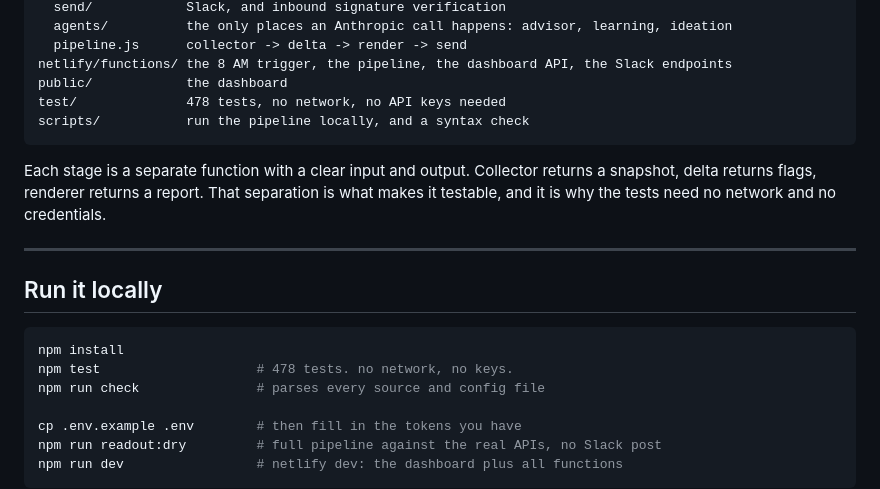
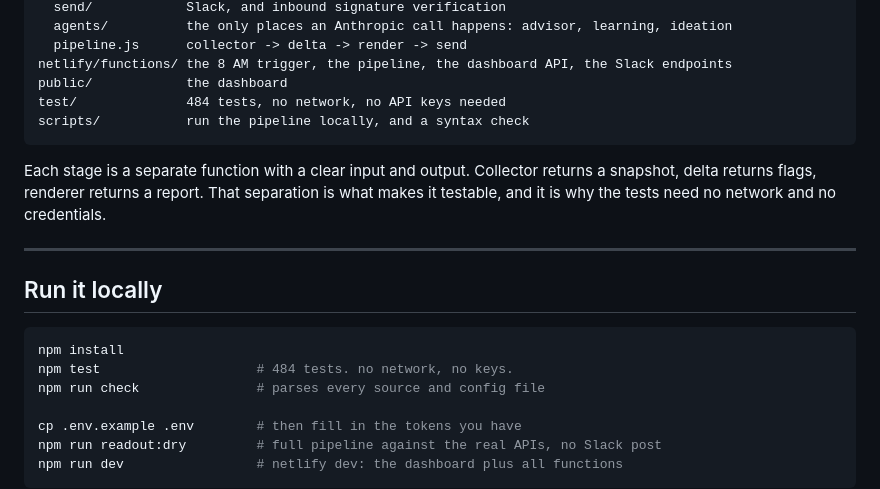
Before and after one commit to firstday-alex/app-alex-os, a Markdown page: README.md, the part around the change. Drawn GitHub-style.

Commit message:
README: test count
Co-Authored-By: Claude Opus 5.5 <noreply@anthropic.com>

````diff
--- a/README.md
+++ b/README.md
@@ -79,7 +79,7 @@ src/
   pipeline.js      collector -> delta -> render -> send
 netlify/functions/ the 8 AM trigger, the pipeline, the dashboard API, the Slack endpoints
 public/            the dashboard
-test/              478 tests, no network, no API keys needed
+test/              484 tests, no network, no API keys needed
 scripts/           run the pipeline locally, and a syntax check
 ```
 
@@ -93,7 +93,7 @@ testable, and it is why the tests need no network and no credentials.
 
 ```bash
 npm install
-npm test                    # 478 tests. no network, no keys.
+npm test                    # 484 tests. no network, no keys.
 npm run check               # parses every source and config file
 
 cp .env.example .env        # then fill in the tokens you have
````
